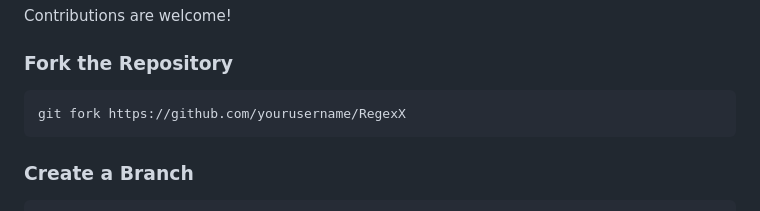
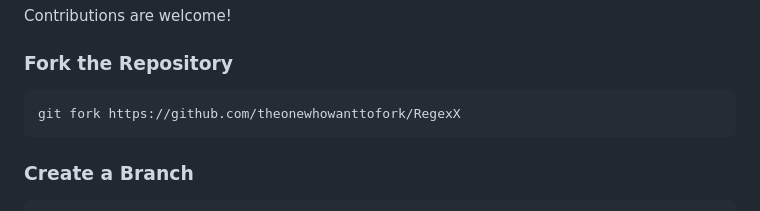
Before and after one commit to pokhrelsamir/RegexX, a Markdown page: README.md, the part around the change. GitHub-like rendering.

````diff
--- a/README.md
+++ b/README.md
@@ -540,7 +540,7 @@ Contributions are welcome!
 ### Fork the Repository
 
 ```bash
-git fork https://github.com/yourusername/RegexX
+git fork https://github.com/theonewhowanttofork/RegexX
 ```
 
 ### Create a Branch
````
